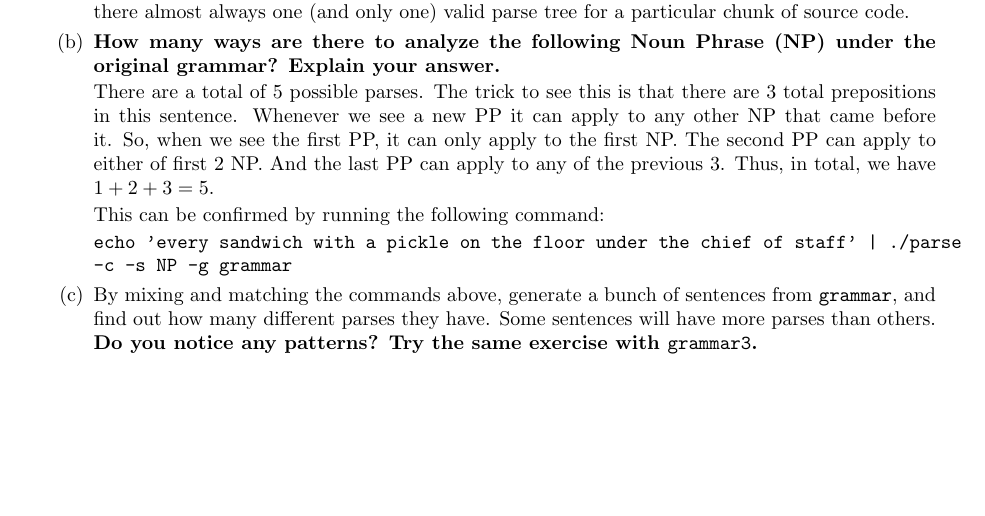
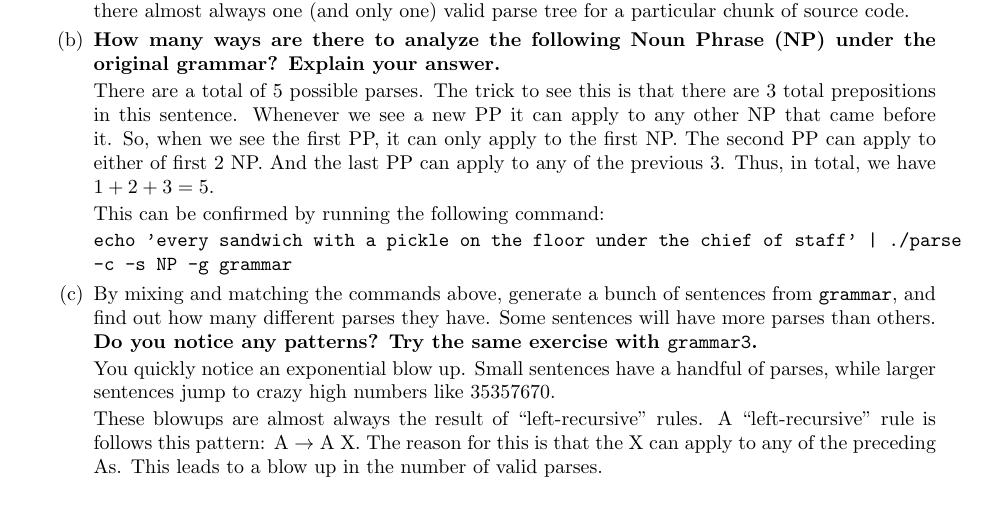
Before and after one commit to OMARI1988/6.863, a LaTeX problem sheet (Labs/Assignment 2/Report/report.tex): part of page 6 of 7, cut so that both start at the same text, the shorter picture padded with empty space. Compiled offline with pdfLaTeX.

Commit message:
Adding answers to the questions.

```diff
--- a/Labs/Assignment 2/Report/report.tex
+++ b/Labs/Assignment 2/Report/report.tex
@@ -374,6 +374,10 @@ This can be confirmed by running the following command:
   have. Some sentences will have more parses than others. {\bf Do you
   notice any patterns? Try the same exercise with \verb|grammar3|.}
 
+You quickly notice an exponential blow up. Small sentences have a handful of parses, while larger sentences jump to crazy high numbers like $35357670$.
+
+These blowups are almost always the result of ``left-recursive'' rules. A ``left-recursive'' rule is follows this pattern: A $\rightarrow$ A X. The reason for this is that the X can apply to any of the preceding As. This leads to a blow up in the number of valid parses.
+
 \begin{enumerate}
 \item {\bf Probability analysis of first sentence: Why is \verb|p(best_parse)| so small?  What probabilities were
   multiplied together to get its value of 5.144032922e-05?}\\
```
Also changed, not shown: Labs/Assignment 2/Report/report.pdf.
